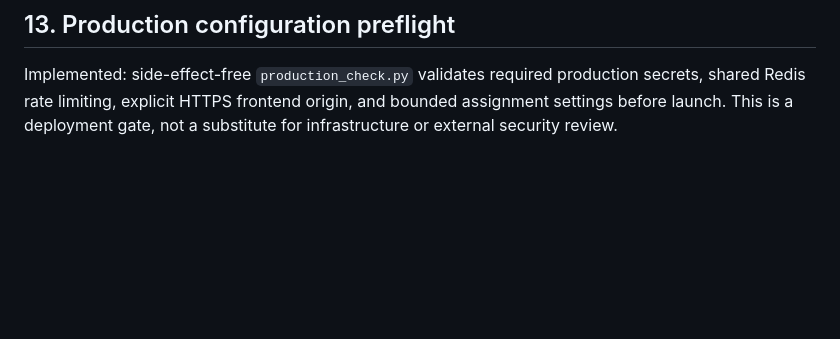
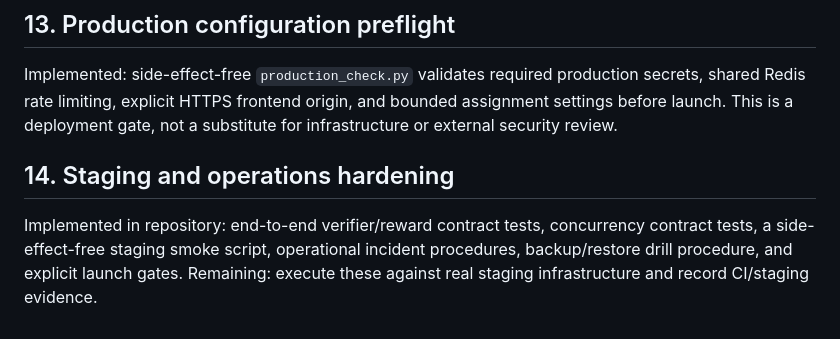
Before and after one commit to arslancyan/satoshi-hun, a Markdown page: PRODUCTION_ROADMAP.md, the part around the change. Drawn GitHub-style; blank space fills up the shorter version.

Commit message:
Track staging and operations hardening

```diff
--- a/PRODUCTION_ROADMAP.md
+++ b/PRODUCTION_ROADMAP.md
@@ -71,3 +71,7 @@ Remaining production gates are infrastructure deployment, real challenge adapter
 
 ## 13. Production configuration preflight
 Implemented: side-effect-free `production_check.py` validates required production secrets, shared Redis rate limiting, explicit HTTPS frontend origin, and bounded assignment settings before launch. This is a deployment gate, not a substitute for infrastructure or external security review.
+
+
+## 14. Staging and operations hardening
+Implemented in repository: end-to-end verifier/reward contract tests, concurrency contract tests, a side-effect-free staging smoke script, operational incident procedures, backup/restore drill procedure, and explicit launch gates. Remaining: execute these against real staging infrastructure and record CI/staging evidence.
```
